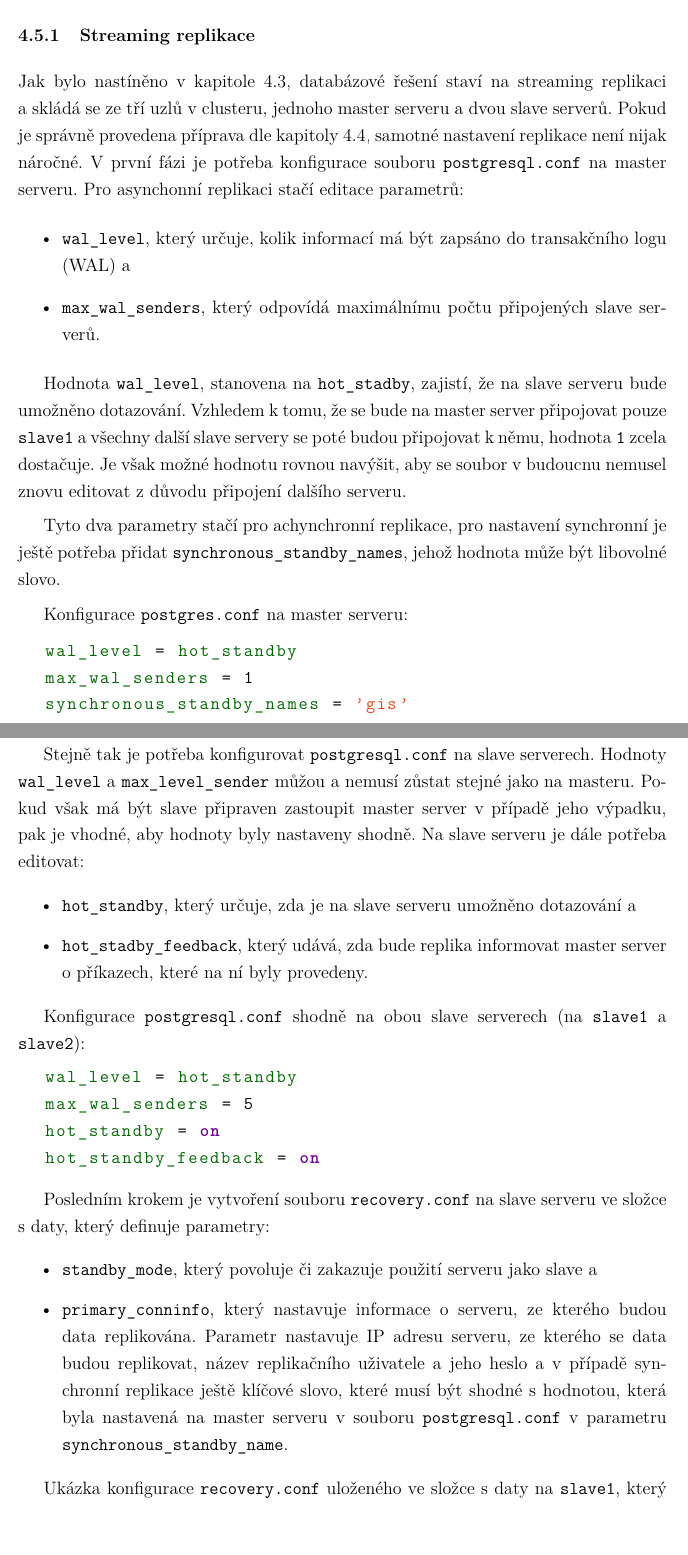
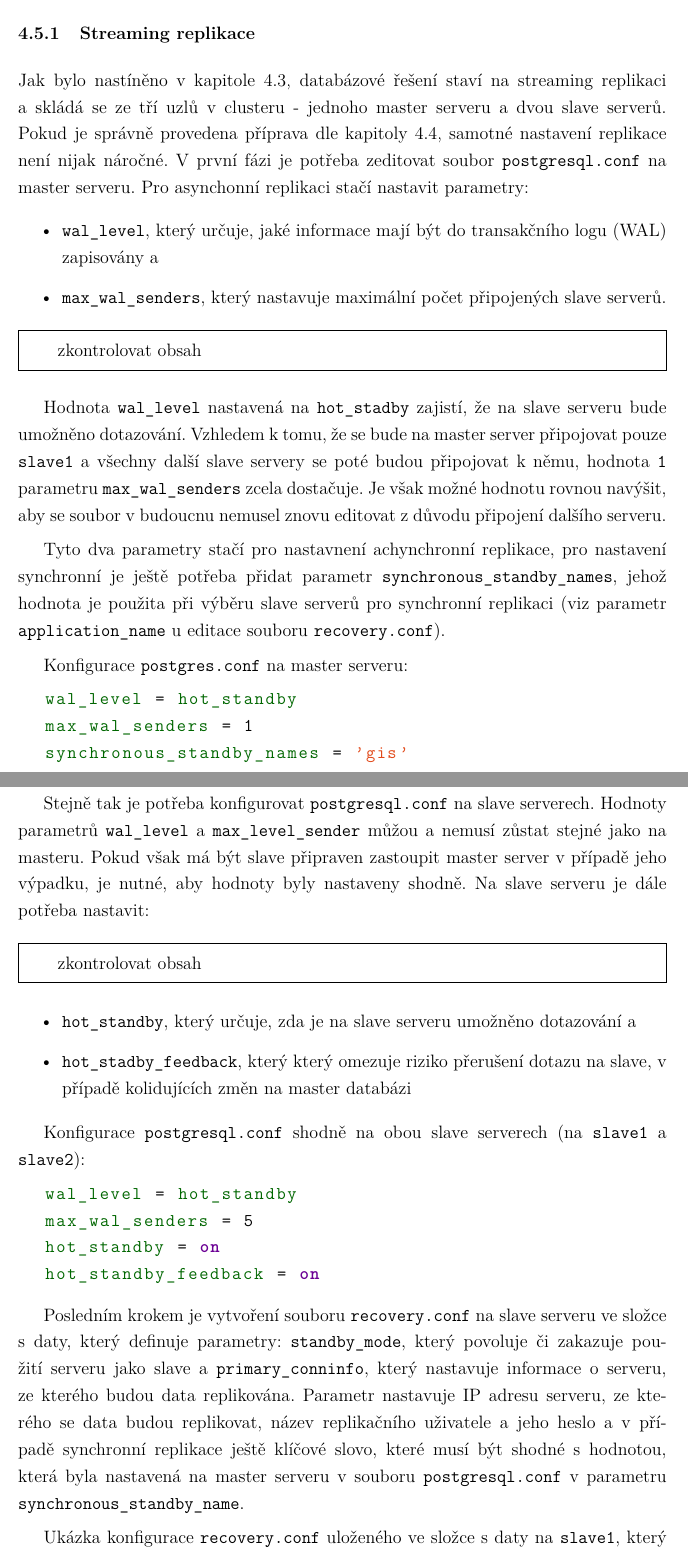
Before and after one commit to makkuska/diplomka, a LaTeX thesis (text/latex_text/Solanska_DP.tex, which reads text/latex_text/kapitoly/konfigurace/3a_konfigurace_replikace_streaming.tex, text/latex_text/thesisKGI.cls): two parts of pages 36 and 37 of 57, joined at a grey line, cut so that both start at the same text. Compiled offline with pdfLaTeX.

Commit message:
uplne jedno

```diff
--- a/text/latex_text/kapitoly/konfigurace/3a_konfigurace_replikace_streaming.tex
+++ b/text/latex_text/kapitoly/konfigurace/3a_konfigurace_replikace_streaming.tex
@@ -1,13 +1,32 @@
 
-Jak bylo nastíněno v kapitole \odkazKapitola{kNavrh}, databázové řešení staví na streaming replikaci a~skládá se ze tří uzlů v~clusteru, jednoho master serveru a dvou slave serverů. Pokud je správně provedena příprava dle kapitoly \odkazKapitola{kPriprava}, samotné nastavení replikace není nijak náročné. V první fázi je potřeba konfigurace souboru \texttt{postgresql.conf} na master serveru. Pro asynchonní replikaci stačí editace parametrů:
+Jak bylo nastíněno v kapitole \odkazKapitola{kNavrh}, databázové řešení staví na
+streaming replikaci a~skládá se ze tří uzlů v~clusteru - jednoho master serveru a
+dvou slave serverů. Pokud je správně provedena příprava dle kapitoly
+\odkazKapitola{kPriprava}, samotné nastavení replikace není nijak náročné. V
+první fázi je potřeba zeditovat soubor \texttt{postgresql.conf} na master
+serveru. Pro asynchonní replikaci stačí nastavit parametry:
 \begin{itemize}
-\item \texttt{wal\_level}, který určuje, kolik informací má být zapsáno do transakčního logu (WAL) a
-\item \texttt{max\_wal\_senders}, který odpovídá maximálnímu počtu připojených slave serverů.
+\item \texttt{wal\_level}, který určuje, jaké informace mají být do transakčního
+  logu (WAL) zapisovány a
+\item \texttt{max\_wal\_senders}, který nastavuje maximální počet připojených slave serverů.
 \end{itemize}
 
-Hodnota \texttt{wal\_level}, stanovena na \texttt{hot\_stadby}, zajistí, že na slave serveru bude umožněno dotazování. Vzhledem k tomu, že se bude na master server připojovat pouze \texttt{slave1} a všechny další slave servery se poté budou připojovat k němu, hodnota \texttt{1} zcela dostačuje. Je však možné hodnotu rovnou navýšit, aby se soubor v budoucnu nemusel znovu editovat z důvodu připojení dalšího serveru.
+\begin{framed}
+  zkontrolovat obsah
+\end{framed}
 
-Tyto dva parametry stačí pro achynchronní replikace, pro nastavení synchronní je ještě potřeba přidat \texttt{synchronous\_standby\_names}, jehož hodnota může být libovolné slovo.
+Hodnota \texttt{wal\_level} nastavená na \texttt{hot\_stadby} zajistí, že na
+slave serveru bude umožněno dotazování. Vzhledem k tomu, že se bude na master
+server připojovat pouze \texttt{slave1} a všechny další slave servery se poté
+budou připojovat k němu, hodnota \texttt{1} parametru \texttt{max\_wal\_senders}
+zcela dostačuje. Je však možné hodnotu rovnou navýšit, aby se soubor v budoucnu
+nemusel znovu editovat z důvodu připojení dalšího serveru.
+
+Tyto dva parametry stačí pro nastavnení achynchronní replikace, pro nastavení
+synchronní je ještě potřeba přidat parametr
+\texttt{synchronous\_standby\_names}, jehož hodnota je použita při výběru slave
+serverů pro synchronní replikaci (viz parametr \texttt{application\_name} u
+editace souboru \texttt{recovery.conf}).
 
 Konfigurace \texttt{postgres.conf} na master serveru:
 \begin{lstlisting}
@@ -16,10 +35,19 @@ max_wal_senders = 1
 synchronous_standby_names = 'gis'
 \end{lstlisting}
 
-Stejně tak je potřeba konfigurovat \texttt{postgresql.conf} na slave serverech. Hodnoty \texttt{wal\_level} a \texttt{max\_level\_sender} můžou a nemusí zůstat stejné jako na masteru. Pokud však má být slave připraven zastoupit master server v případě jeho výpadku, pak je vhodné, aby hodnoty byly nastaveny shodně. Na slave serveru je dále potřeba editovat:
+Stejně tak je potřeba konfigurovat \texttt{postgresql.conf} na slave serverech.
+Hodnoty parametrů \texttt{wal\_level} a \texttt{max\_level\_sender} můžou a
+nemusí zůstat stejné jako na masteru. Pokud však má být slave připraven
+zastoupit master server v případě jeho výpadku, je nutné, aby hodnoty byly
+nastaveny shodně.  Na slave serveru je dále potřeba nastavit:
+\begin{framed}
+  zkontrolovat obsah
+\end{framed}
 \begin{itemize}
-  \item\texttt{hot\_standby}, který určuje, zda je na slave serveru umožněno dotazování a
-  \item\texttt{hot\_stadby\_feedback}, který udává, zda bude replika informovat master server o příkazech, které na ní byly provedeny.
+  \item\texttt{hot\_standby}, který určuje, zda je na slave serveru umožněno
+    dotazování a
+  \item\texttt{hot\_stadby\_feedback}, který který omezuje riziko přerušení
+    dotazu na slave, v případě kolidujících změn na master databázi
 \end{itemize}
 
 Konfigurace \texttt{postgresql.conf} shodně na obou slave serverech (na \texttt{slave1} a \texttt{slave2}):
@@ -30,11 +58,15 @@ hot_standby = on
 hot_standby_feedback = on
 \end{lstlisting}
 
-Posledním krokem je vytvoření souboru \texttt{recovery.conf} na slave serveru ve složce s daty, který definuje parametry:
-\begin{itemize}
-\item \texttt{standby\_mode}, který povoluje či zakazuje použití serveru jako slave a
-\item \texttt{primary\_conninfo}, který nastavuje informace o serveru, ze kterého budou data replikována. Parametr nastavuje IP adresu serveru, ze kterého se data budou replikovat, název replikačního uživatele a jeho heslo a v případě synchronní replikace ještě klíčové slovo, které musí být shodné s hodnotou, která byla nastavená na master serveru v souboru \texttt{postgresql.conf} v parametru \texttt{synchronous\_standby\_name}.
-\end{itemize}
+Posledním krokem je vytvoření souboru \texttt{recovery.conf} na slave serveru ve
+složce s daty, který definuje parametry:
+\texttt{standby\_mode}, který povoluje či zakazuje použití serveru jako slave a
+\texttt{primary\_conninfo}, který nastavuje informace o serveru, ze kterého
+budou data replikována. Parametr nastavuje IP adresu serveru, ze kterého se data
+budou replikovat, název replikačního uživatele a jeho heslo a v případě
+synchronní replikace ještě klíčové slovo, které musí být shodné s hodnotou,
+která byla nastavená na master serveru v souboru \texttt{postgresql.conf} v
+parametru \texttt{synchronous\_standby\_name}.
 
 Ukázka konfigurace \texttt{recovery.conf} uloženého ve složce s daty na \texttt{slave1}, který je připojován na master server a běží jako synchronní:
 
--- a/text/latex_text/thesisKGI.cls
+++ b/text/latex_text/thesisKGI.cls
@@ -105,6 +105,7 @@
   breaklines=true,
   xleftmargin=\parindent,
  }
+\usepackage{framed}
 
 %\usepackage{glossary}
 %package pro tvorbu seznamu zkratek
```
Also changed, not shown: text/latex_text/Solanska_DP.pdf, 8 other files.
